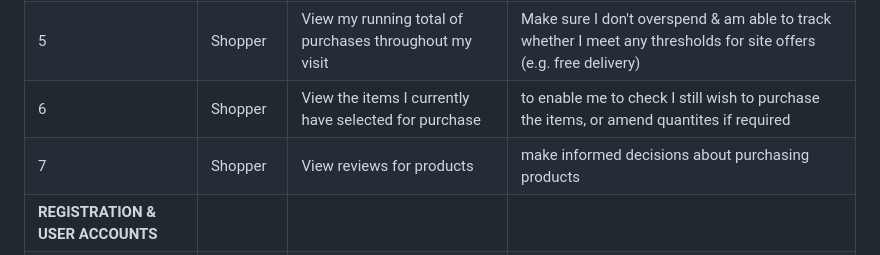
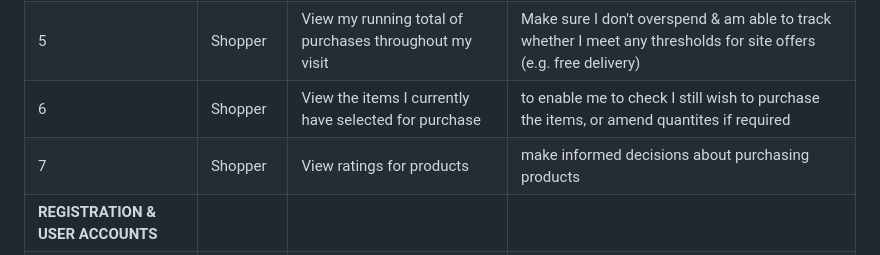
Before and after one commit to mfleming711/seaside-sewing, a Markdown page: README.md, the part around the change. GitHub-like rendering.

Commit message:
fix: changed review to rating in user story no 7

```diff
--- a/README.md
+++ b/README.md
@@ -117,7 +117,7 @@ Below is a table of opportunities for the project, together with a score of thei
 | 4 | Shopper | View items on clearance/sale easily | Save money  |
 | 5 | Shopper | View my running total of purchases throughout my visit | Make sure I don't overspend & am able to track whether I meet any thresholds for site offers (e.g. free delivery) |
 | 6 | Shopper | View the items I currently have selected for purchase | to enable me to check I still wish to purchase the items, or amend quantites if required |
-| 7 | Shopper | View reviews for products | make informed decisions about purchasing products |
+| 7 | Shopper | View ratings for products | make informed decisions about purchasing products |
 | **REGISTRATION & USER ACCOUNTS** |
 | 8 | Shopper | Register for an account | Have an account with the site and view my profile |
 | 9 | Shopper | Receive an email to confirm my registration | Verify my account was created successfully |
```
